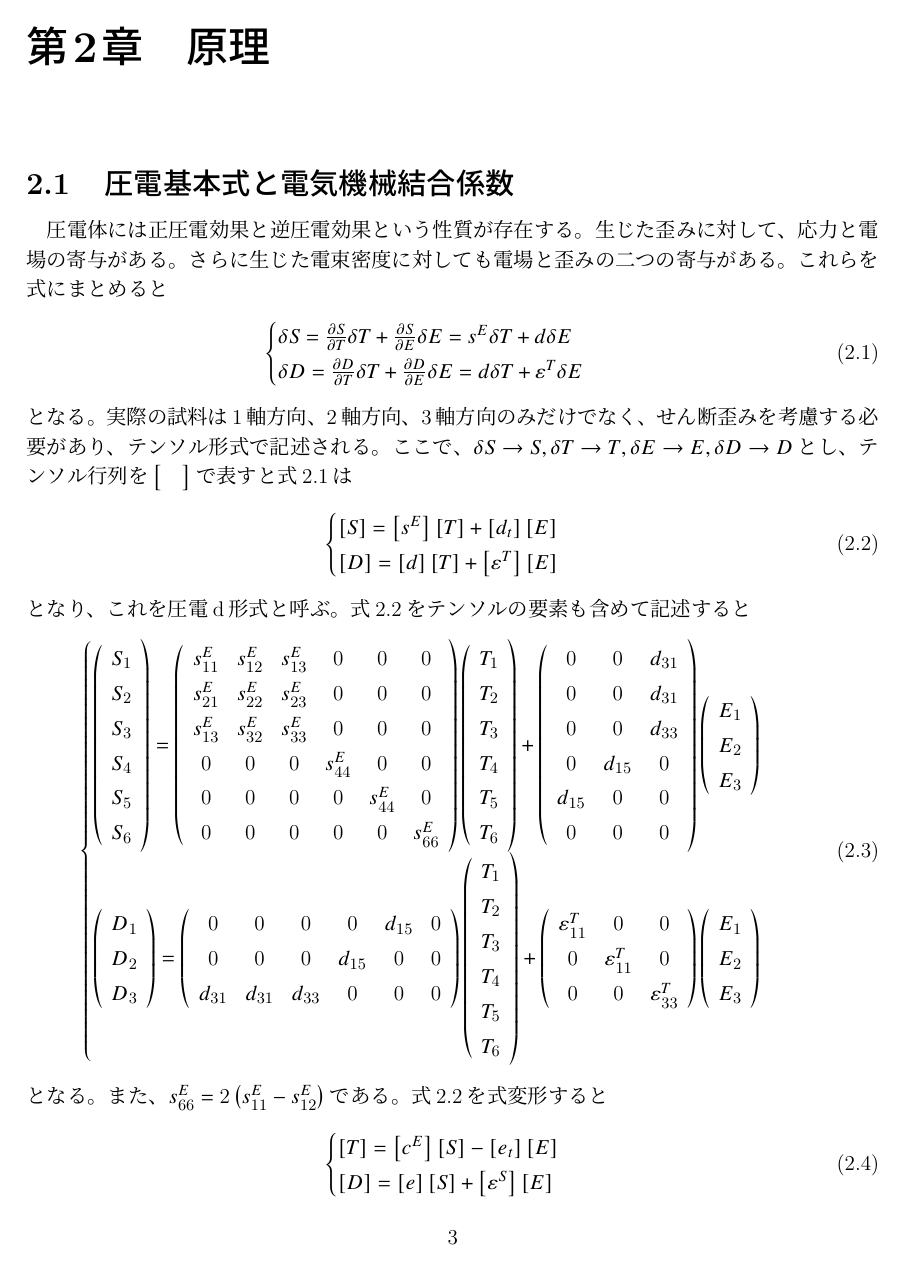
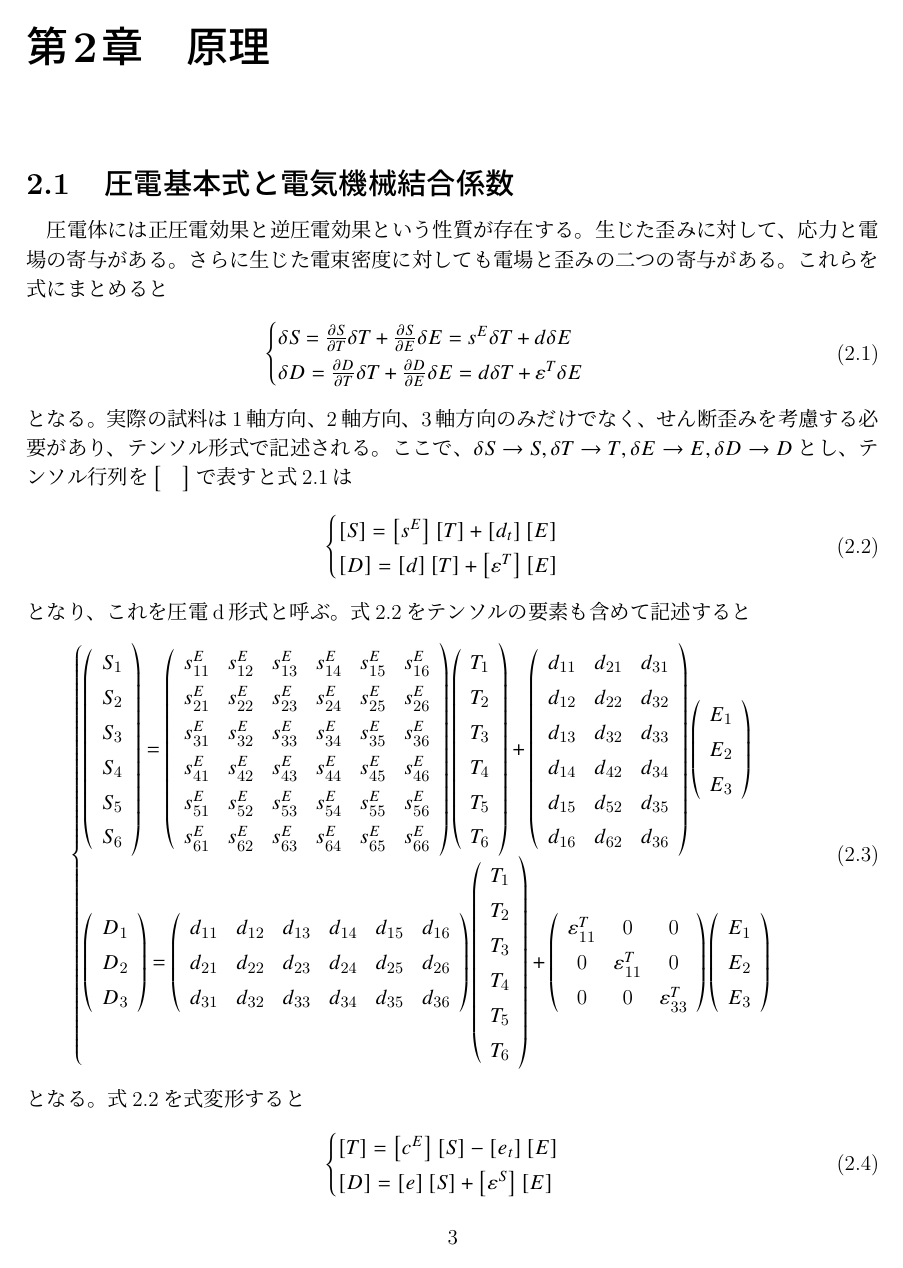
Before and after one commit to kaneki1024/master_thesis, a LaTeX thesis (master_thesis.tex): page 4 of 17. The pictures show the PDF file out/master_thesis.pdf that the author committed with the source.

Commit message:
圧電d形式を変更

```diff
--- a/master_thesis.tex
+++ b/master_thesis.tex
@@ -109,12 +109,12 @@
 				\end{array}
 				\right)=\left(
 				\begin{array}{cccccc}
-				s^E_{11} & s^E_{12} & s^E_{13} & 0 & 0 & 0 \\
-				s^E_{21} & s^E_{22} & s^E_{23} & 0 & 0 & 0 \\
-				s^E_{13} & s^E_{32} & s^E_{33} & 0 & 0 & 0 \\
-				0 & 0 & 0 & s^E_{44} & 0 & 0 \\
-				0 & 0 & 0 & 0 & s^E_{44} & 0 \\
-				0 & 0 & 0 & 0 & 0 & s^E_{66}
+				s^E_{11} & s^E_{12} & s^E_{13} & s^E_{14} & s^E_{15} & s^E_{16} \\
+				s^E_{21} & s^E_{22} & s^E_{23} & s^E_{24} & s^E_{25} & s^E_{26} \\
+				s^E_{31} & s^E_{32} & s^E_{33} & s^E_{34} & s^E_{35} & s^E_{36} \\
+				s^E_{41} & s^E_{42} & s^E_{43} & s^E_{44} & s^E_{45} & s^E_{46} \\
+				s^E_{51} & s^E_{52} & s^E_{53} & s^E_{54} & s^E_{55} & s^E_{56} \\
+				s^E_{61} & s^E_{62} & s^E_{63} & s^E_{64} & s^E_{65} & s^E_{66} \\
 				\end{array}
 				\right)
 				\left(
@@ -129,12 +129,12 @@
 				\right)+
 				\left(
 				\begin{array}{ccc}
-					0&0	&d_{31} \\
-					0&0	&d_{31} \\
-					0&0	&d_{33} \\
-					0&d_{15}&0 \\
-					d_{15}&0&0 \\
-					0&0	&0
+					d_{11} & d_{21}	& d_{31} \\
+					d_{12} & d_{22}	& d_{32} \\
+					d_{13} & d_{32}	& d_{33} \\
+					d_{14} & d_{42} & d_{34} \\
+					d_{15} & d_{52} & d_{35} \\
+					d_{16} & d_{62}	& d_{36}
 				\end{array}
 				\right)
 				\left(
@@ -151,9 +151,9 @@
 					D_3
 				\end{array}\right)=\left(
 				\begin{array}{cccccc}
-					0&0&0&0&d_{15}&0 \\
-					0&0&0&d_{15}&0&0 \\
-					d_{31}&d_{31}&d_{33}&0&0&0
+					d_{11} & d_{12} & d_{13} & d_{14} & d_{15} & d_{16} \\
+					d_{21} & d_{22} & d_{23} & d_{24} & d_{25} & d_{26} \\
+					d_{31} & d_{32} & d_{33} & d_{34} & d_{35} & d_{36}
 				\end{array}\right)
 				\left(
 				\begin{array}{c}
@@ -178,8 +178,7 @@
 				\end{array}\right)
 				\end{cases}
 			\end{equation}
-			となる。また、$s^E_{66}=2\left(s^E_{11}-s^E_{12}\right)$である。
-			式\ref{圧電d形式2}を式変形すると
+			となる。式\ref{圧電d形式2}を式変形すると
 			\begin{equation}
 				\begin{cases}
 				\left[T\right]=\left[c^E\right]\left[S\right]-\left[e_t\right]\left[E\right] & \\
```
Also changed, not shown: out/master_thesis.pdf, 4 other files.
